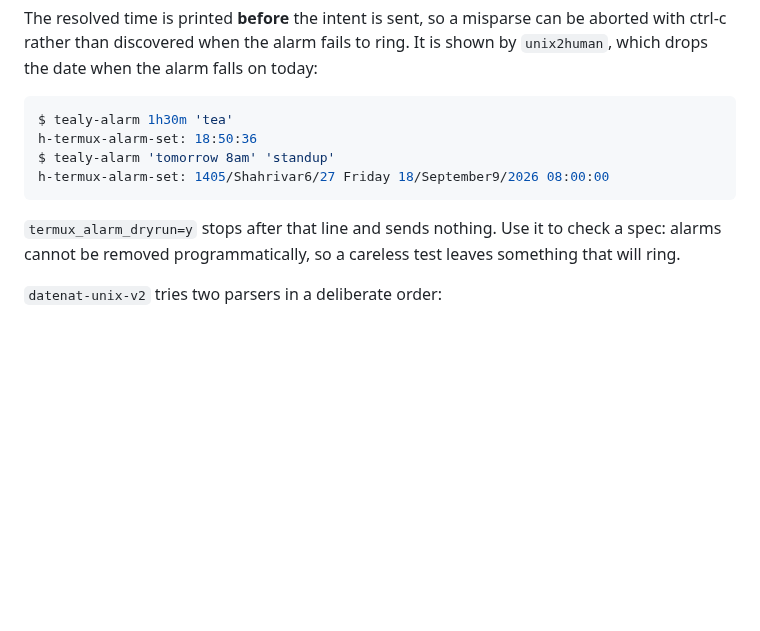
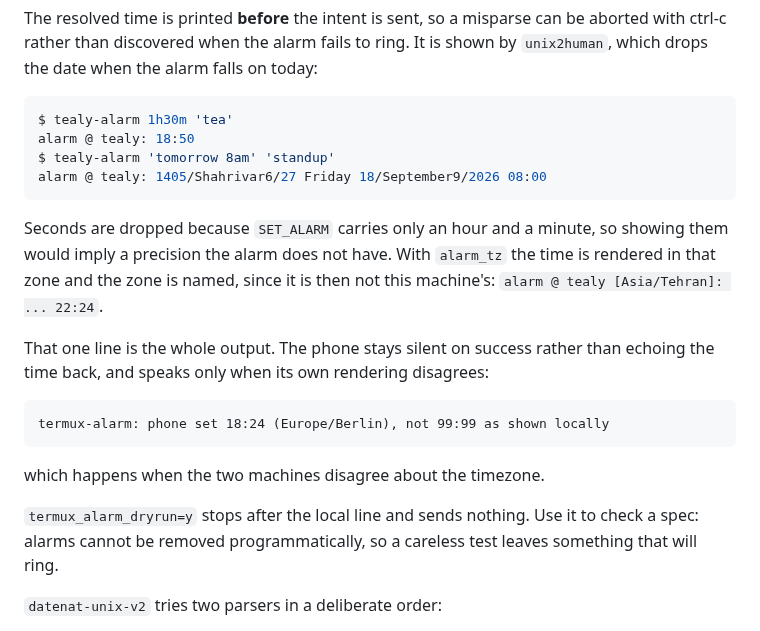
Before and after one commit to NightMachinery/.shells, a Markdown page: scripts/docs/remote-termux-alarms.md, the part around the change. Rendered like a GitHub page; blank space fills up the shorter version.

Commit message:
docs: the new single-line alarm output and the mismatch warning
Co-Authored-By: Claude Opus 5 (1M context) <noreply@anthropic.com>
Claude-Session: https://claude.ai/code/session_014rQdHZJk4CYcNfY9QiPa7R

````diff
--- a/scripts/docs/remote-termux-alarms.md
+++ b/scripts/docs/remote-termux-alarms.md
@@ -45,14 +45,28 @@ shown by `unix2human`, which drops the date when the alarm falls on today:
 
 ```zsh
 $ tealy-alarm 1h30m 'tea'
-h-termux-alarm-set: 18:50:36
+alarm @ tealy: 18:50
 $ tealy-alarm 'tomorrow 8am' 'standup'
-h-termux-alarm-set: 1405/Shahrivar6/27 Friday 18/September9/2026 08:00:00
+alarm @ tealy: 1405/Shahrivar6/27 Friday 18/September9/2026 08:00
 ```
 
-`termux_alarm_dryrun=y` stops after that line and sends nothing. Use it to check
-a spec: alarms cannot be removed programmatically, so a careless test leaves
-something that will ring.
+Seconds are dropped because `SET_ALARM` carries only an hour and a minute, so
+showing them would imply a precision the alarm does not have. With `alarm_tz`
+the time is rendered in that zone and the zone is named, since it is then not
+this machine's: `alarm @ tealy [Asia/Tehran]: ... 22:24`.
+
+That one line is the whole output. The phone stays silent on success rather than
+echoing the time back, and speaks only when its own rendering disagrees:
+
+```
+termux-alarm: phone set 18:24 (Europe/Berlin), not 99:99 as shown locally
+```
+
+which happens when the two machines disagree about the timezone.
+
+`termux_alarm_dryrun=y` stops after the local line and sends nothing. Use it to
+check a spec: alarms cannot be removed programmatically, so a careless test
+leaves something that will ring.
 
 `datenat-unix-v2` tries two parsers in a deliberate order:
 
````
